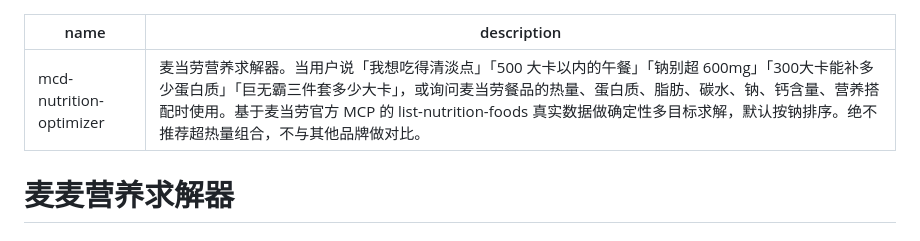
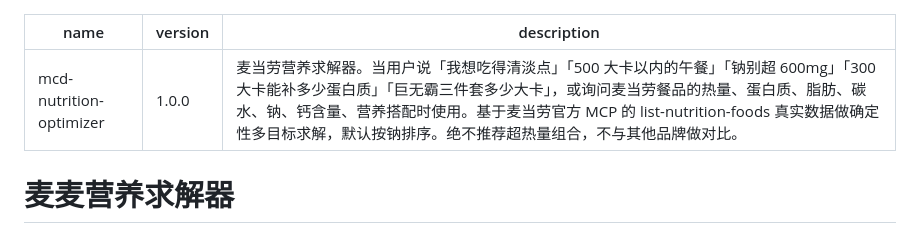
Before and after one commit to Hxxcb1412/mcd-nutrition-optimizer, a Markdown page: SKILL.md, the part around the change. GitHub-like rendering.

Commit message:
chore: 补 SKILL.md frontmatter 的 version 字段
Skill 规范要求 frontmatter 必须含 version，供安装与后续更新时判断新旧。
本项目此前只有 name 与 description，属结构缺失。全新安装从 1.0.0 起。

仅新增一行，正文未改。

```diff
--- a/SKILL.md
+++ b/SKILL.md
@@ -1,5 +1,6 @@
 ---
 name: mcd-nutrition-optimizer
+version: 1.0.0
 description: 麦当劳营养求解器。当用户说「我想吃得清淡点」「500 大卡以内的午餐」「钠别超 600mg」「300大卡能补多少蛋白质」「巨无霸三件套多少大卡」，或询问麦当劳餐品的热量、蛋白质、脂肪、碳水、钠、钙含量、营养搭配时使用。基于麦当劳官方 MCP 的 list-nutrition-foods 真实数据做确定性多目标求解，默认按钠排序。绝不推荐超热量组合，不与其他品牌做对比。
 ---
 
```
